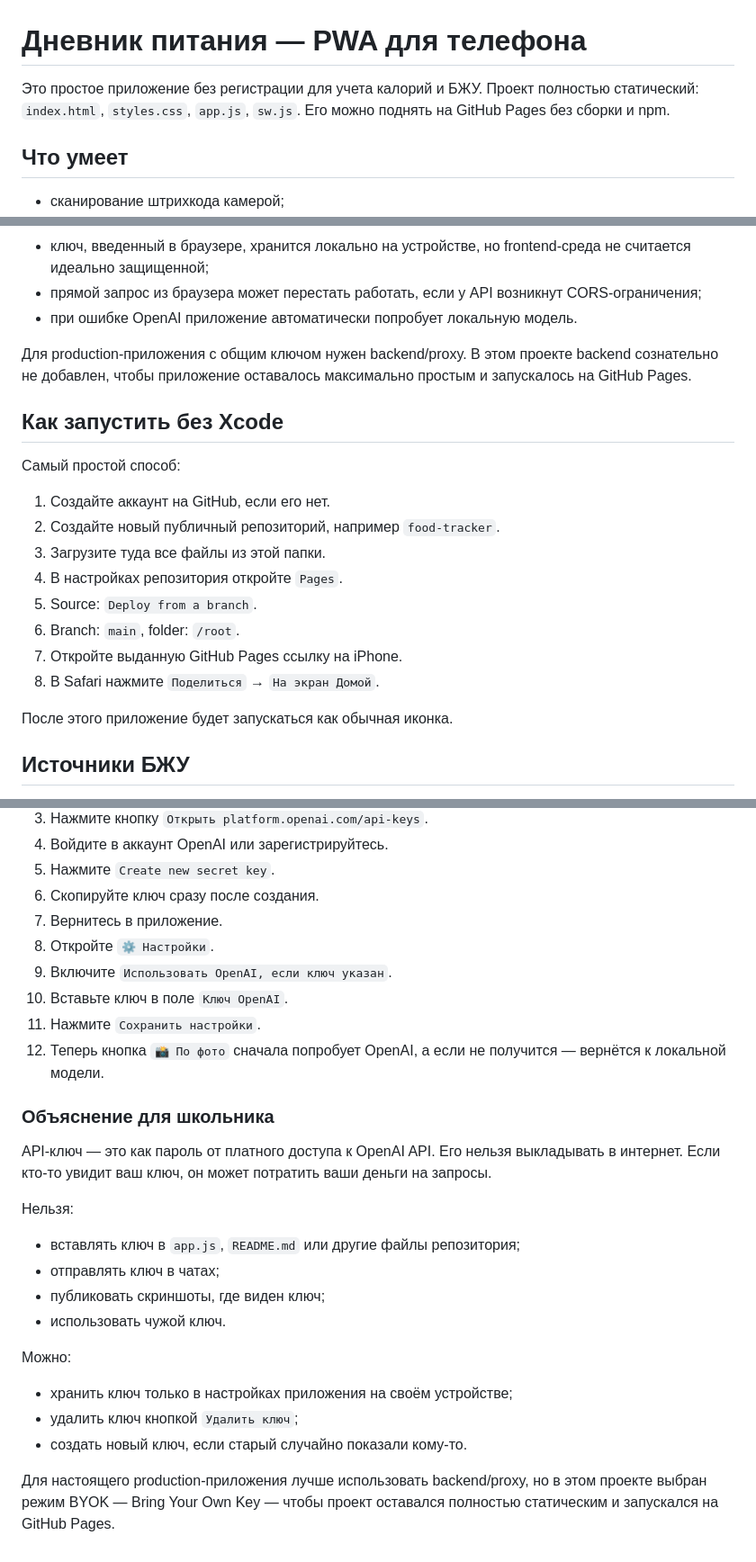
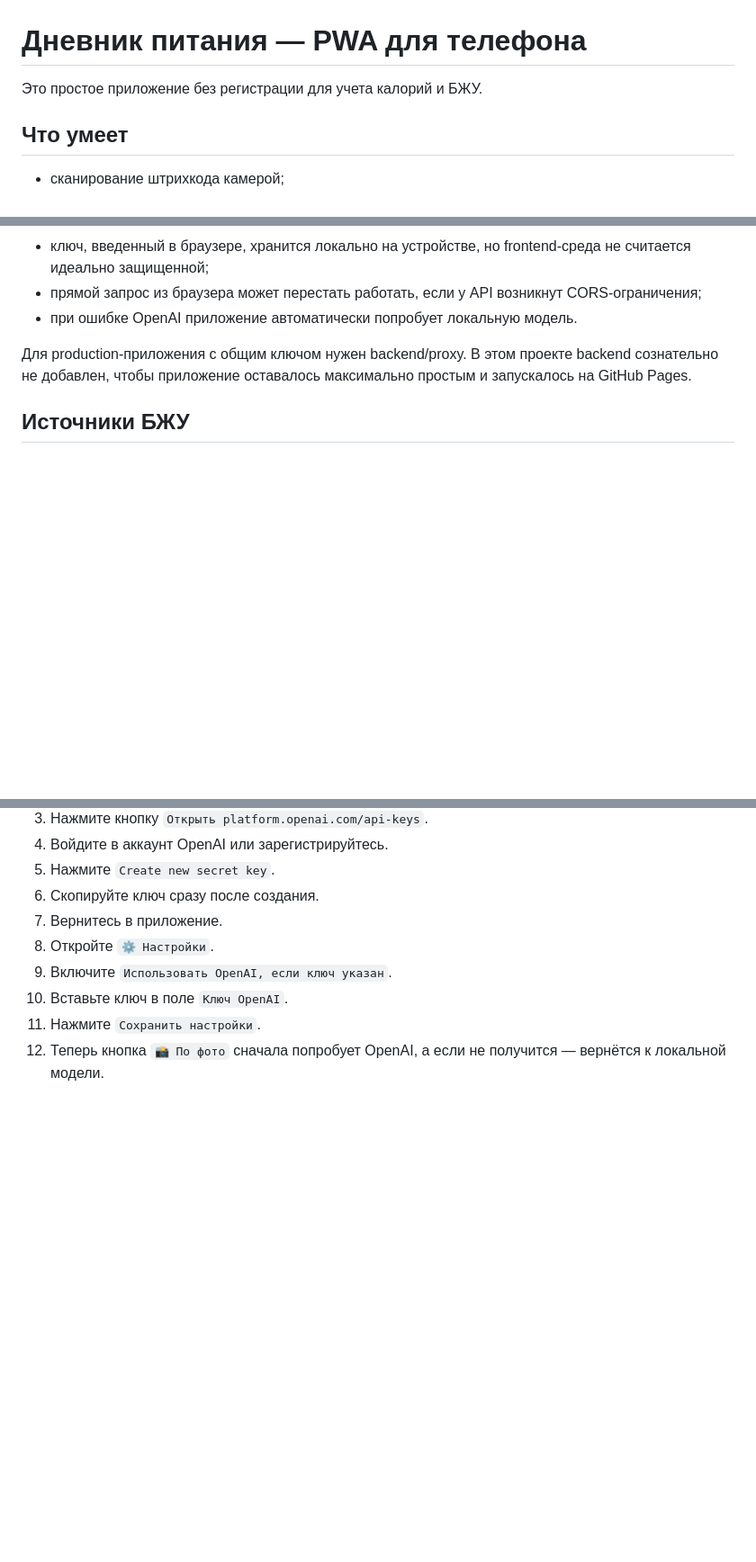
Before and after one commit to AndrewK33/food-tracker-pwa, a Markdown page: README.md, 3 parts joined by grey strips. Shown at 90% size. GitHub-like rendering; blank space fills up the shorter version.

```diff
--- a/README.md
+++ b/README.md
@@ -1,6 +1,6 @@
 # Дневник питания — PWA для телефона
 
-Это простое приложение без регистрации для учета калорий и БЖУ. Проект полностью статический: `index.html`, `styles.css`, `app.js`, `sw.js`. Его можно поднять на GitHub Pages без сборки и npm.
+Это простое приложение без регистрации для учета калорий и БЖУ.
 
 ## Что умеет
 
@@ -55,21 +55,6 @@
 
 Для production-приложения с общим ключом нужен backend/proxy. В этом проекте backend сознательно не добавлен, чтобы приложение оставалось максимально простым и запускалось на GitHub Pages.
 
-## Как запустить без Xcode
-
-Самый простой способ:
-
-1. Создайте аккаунт на GitHub, если его нет.
-2. Создайте новый публичный репозиторий, например `food-tracker`.
-3. Загрузите туда все файлы из этой папки.
-4. В настройках репозитория откройте `Pages`.
-5. Source: `Deploy from a branch`.
-6. Branch: `main`, folder: `/root`.
-7. Откройте выданную GitHub Pages ссылку на iPhone.
-8. В Safari нажмите `Поделиться` → `На экран Домой`.
-
-После этого приложение будет запускаться как обычная иконка.
-
 ## Источники БЖУ
 
 Приложение использует Open Food Facts для поиска продуктов по штрихкоду и названию. Данные открытые, но могут быть неполными или ошибочными, поэтому в приложении есть ручное редактирование.
@@ -98,22 +83,3 @@
 10. Вставьте ключ в поле `Ключ OpenAI`.
 11. Нажмите `Сохранить настройки`.
 12. Теперь кнопка `📸 По фото` сначала попробует OpenAI, а если не получится — вернётся к локальной модели.
-
-### Объяснение для школьника
-
-API-ключ — это как пароль от платного доступа к OpenAI API. Его нельзя выкладывать в интернет. Если кто-то увидит ваш ключ, он может потратить ваши деньги на запросы.
-
-Нельзя:
-
-- вставлять ключ в `app.js`, `README.md` или другие файлы репозитория;
-- отправлять ключ в чатах;
-- публиковать скриншоты, где виден ключ;
-- использовать чужой ключ.
-
-Можно:
-
-- хранить ключ только в настройках приложения на своём устройстве;
-- удалить ключ кнопкой `Удалить ключ`;
-- создать новый ключ, если старый случайно показали кому-то.
-
-Для настоящего production-приложения лучше использовать backend/proxy, но в этом проекте выбран режим BYOK — Bring Your Own Key — чтобы проект оставался полностью статическим и запускался на GitHub Pages.
```
